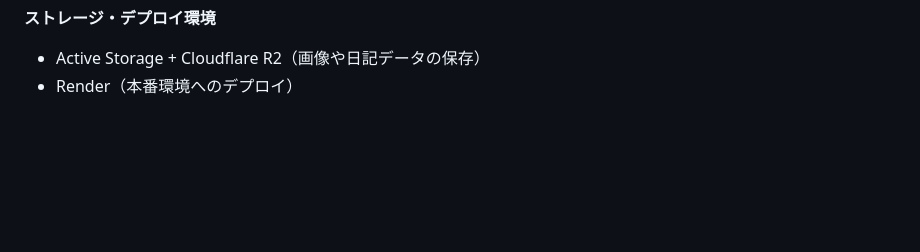
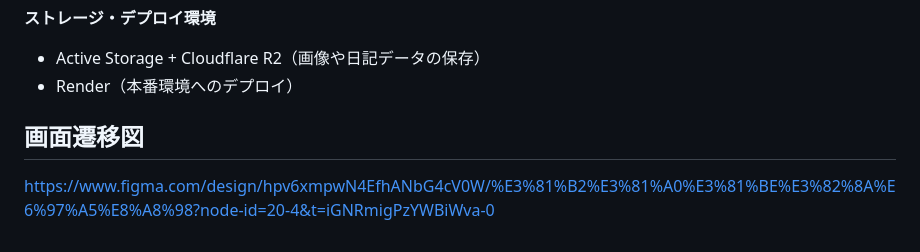
Before and after one commit to tamagoyaki00/hidamarinikki, a Markdown page: README.md, the part around the change. Rendered like a GitHub page; blank space fills up the shorter version.

Commit message:
add:画面遷移図

```diff
--- a/README.md
+++ b/README.md
@@ -115,3 +115,6 @@
 
 - Active Storage + Cloudflare R2（画像や日記データの保存）
 - Render（本番環境へのデプロイ）
+
+## 画面遷移図
+https://www.figma.com/design/hpv6xmpwN4EfhANbG4cV0W/%E3%81%B2%E3%81%A0%E3%81%BE%E3%82%8A%E6%97%A5%E8%A8%98?node-id=20-4&t=iGNRmigPzYWBiWva-0
```
